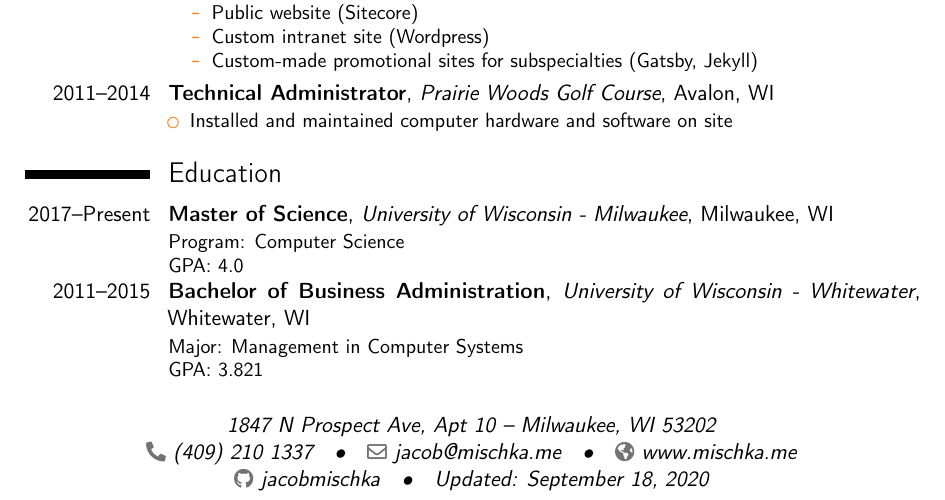
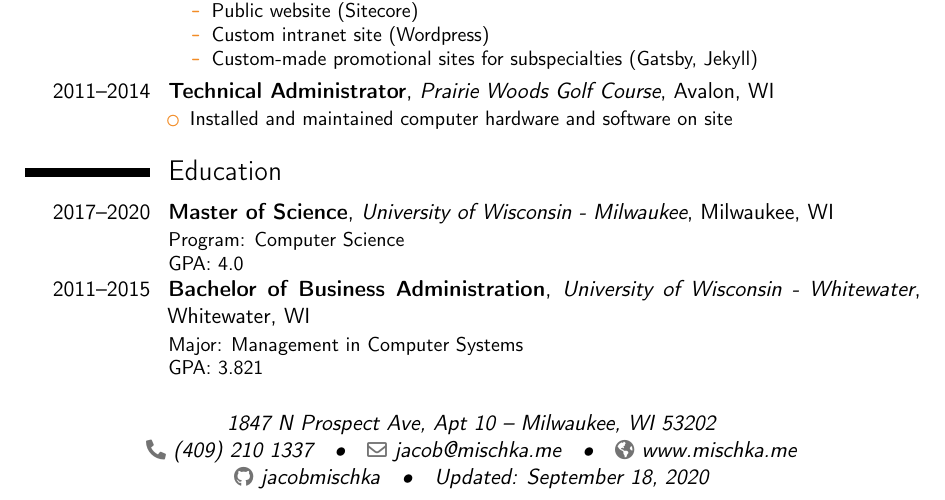
Before and after one commit to jacobmischka/resume, a LaTeX CV (resume.tex): part of the page, cut so that both start at the same text. Compiled offline with pdfLaTeX.

Commit message:
Add MS completion year

```diff
--- a/resume.tex
+++ b/resume.tex
@@ -66,7 +66,7 @@
 \end{itemize}}
 
 \section{Education}
-\cventry{2017--Present}{Master of Science}{University of Wisconsin - Milwaukee}{Milwaukee, WI}{}{Program: Computer Science\\GPA: 4.0}
+\cventry{2017--2020}{Master of Science}{University of Wisconsin - Milwaukee}{Milwaukee, WI}{}{Program: Computer Science\\GPA: 4.0}
 \cventry{2011--2015}{Bachelor of Business Administration}{University of Wisconsin - Whitewater}{Whitewater, WI}{}{Major: Management in Computer Systems\\GPA: 3.821}
 
 \end{document}
```
